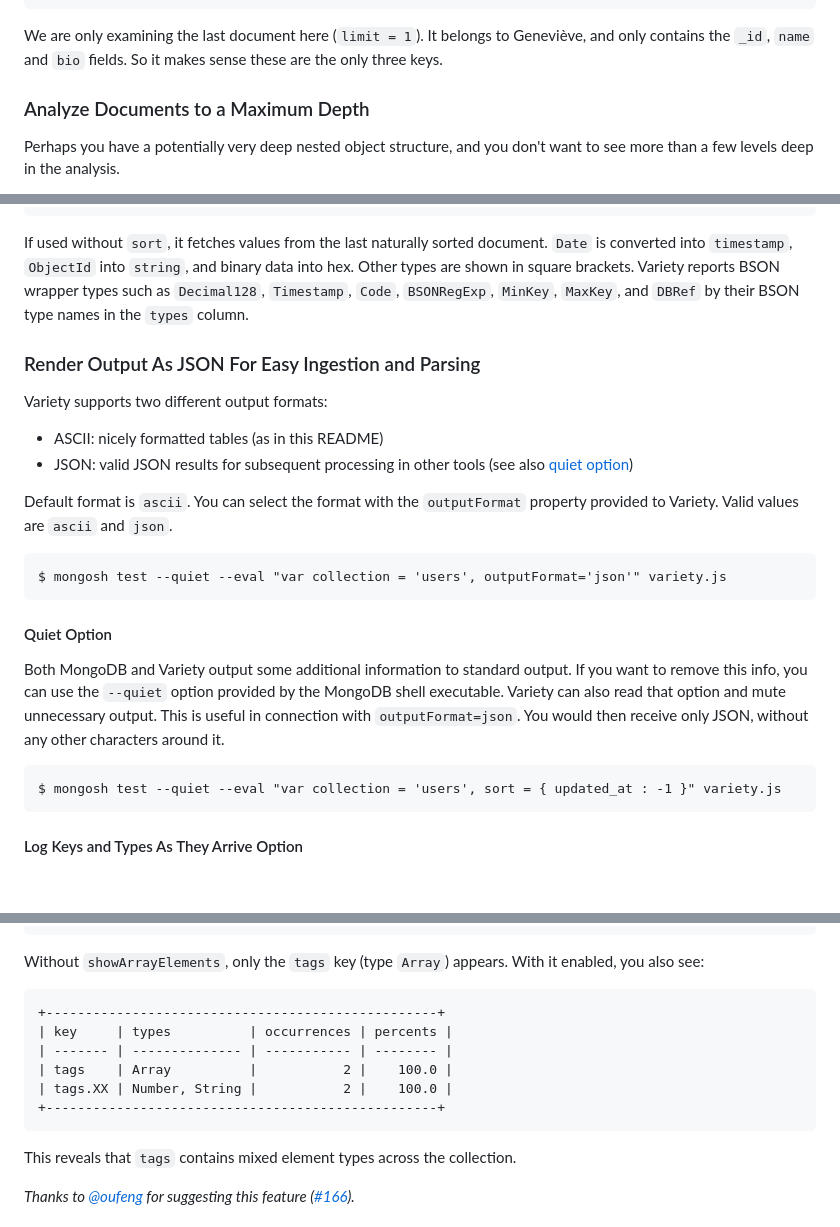
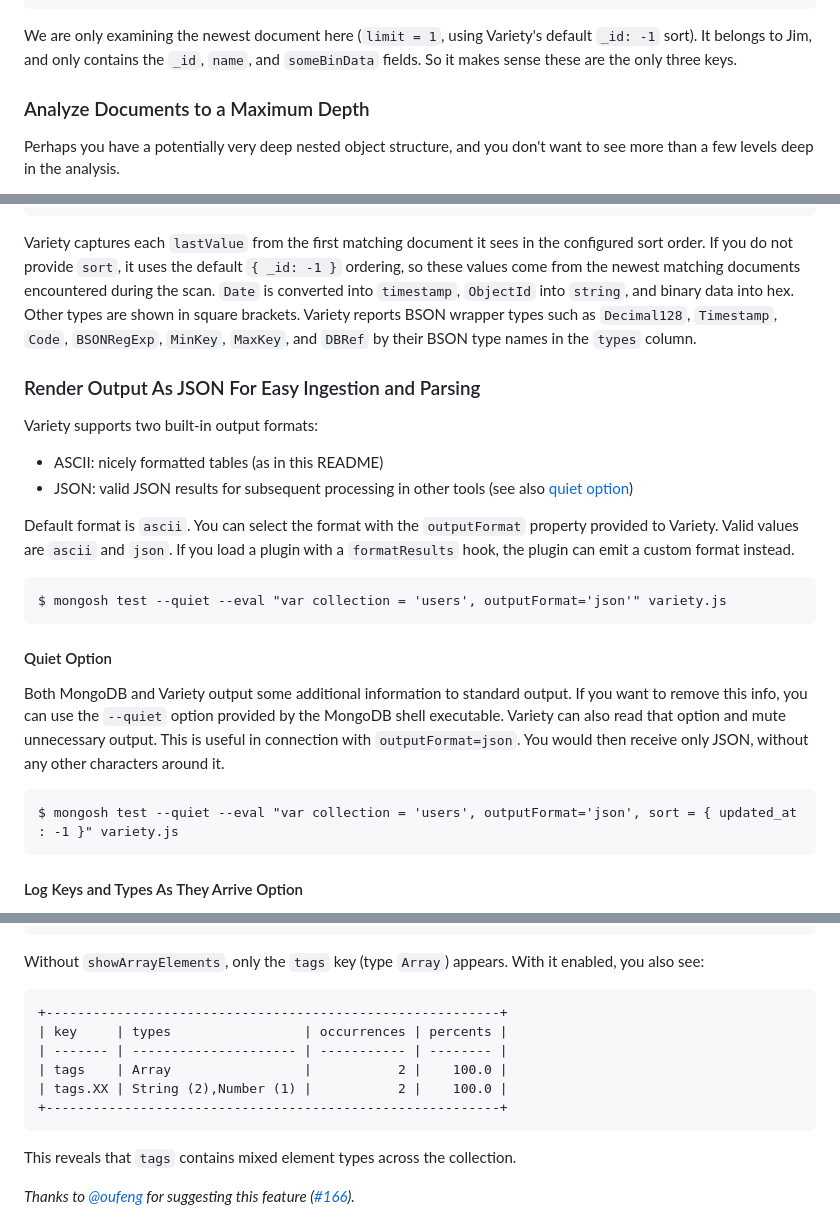
Before and after one commit to variety/variety, a Markdown page: README.md, 3 parts joined by grey strips. GitHub-like rendering; blank space fills up the shorter version.

```diff
--- a/README.md
+++ b/README.md
@@ -86,7 +86,7 @@ Let's examine the results closely:
     | someBinData | BinData-old |           1 |    100.0 |
     +----------------------------------------------------+
 
-We are only examining the last document here (`limit = 1`). It belongs to Geneviève, and only contains the `_id`, `name` and `bio` fields. So it makes sense these are the only three keys.
+We are only examining the newest document here (`limit = 1`, using Variety's default `_id: -1` sort). It belongs to Jim, and only contains the `_id`, `name`, and `someBinData` fields. So it makes sense these are the only three keys.
 
 ### Analyze Documents to a Maximum Depth ###
 
@@ -165,18 +165,18 @@ One can also apply a `lastValue` constraint to show values of the last document.
     | uid             | BinData-UUID |           1 |    100.0 | 3b241101e2bb42558caf4136c566a962 |
     +--------------------------------------------------------------------------------------------+
 
-If used without `sort`, it fetches values from the last naturally sorted document.
+Variety captures each `lastValue` from the first matching document it sees in the configured sort order. If you do not provide `sort`, it uses the default `{ _id: -1 }` ordering, so these values come from the newest matching documents encountered during the scan.
 `Date` is converted into `timestamp`, `ObjectId` into `string`, and binary data into hex. Other types are shown in square brackets.
 Variety reports BSON wrapper types such as `Decimal128`, `Timestamp`, `Code`, `BSONRegExp`, `MinKey`, `MaxKey`, and `DBRef` by their BSON type names in the `types` column.
 
 ### Render Output As JSON For Easy Ingestion and Parsing ###
 
-Variety supports two different output formats:
+Variety supports two built-in output formats:
 
 - ASCII: nicely formatted tables (as in this README)
 - JSON: valid JSON results for subsequent processing in other tools (see also [quiet option](#quiet-option))
 
-Default format is `ascii`. You can select the format with the `outputFormat` property provided to Variety. Valid values are `ascii` and `json`.
+Default format is `ascii`. You can select the format with the `outputFormat` property provided to Variety. Valid values are `ascii` and `json`. If you load a plugin with a `formatResults` hook, the plugin can emit a custom format instead.
 
     $ mongosh test --quiet --eval "var collection = 'users', outputFormat='json'" variety.js
 
@@ -185,7 +185,7 @@ Default format is `ascii`. You can select the format with the `outputFormat` pro
 Both MongoDB and Variety output some additional information to standard output. If you want to remove this info, you can use the `--quiet` option provided by the MongoDB shell executable.
 Variety can also read that option and mute unnecessary output. This is useful in connection with `outputFormat=json`. You would then receive only JSON, without any other characters around it.
 
-    $ mongosh test --quiet --eval "var collection = 'users', sort = { updated_at : -1 }" variety.js
+    $ mongosh test --quiet --eval "var collection = 'users', outputFormat='json', sort = { updated_at : -1 }" variety.js
 
 #### Log Keys and Types As They Arrive Option ####
 Sometimes you want to see the keys and types come in as it happens.  Maybe you have a large dataset and want accurate results, but you also are impatient and want to see something now.  Or maybe you have a large mangled dataset with crazy keys (that probably shouldn't be keys) and Variety is going out of memory.  This option will show you the keys and types as they come in and help you identify problems with your dataset without needing the Variety script to finish.
@@ -230,12 +230,12 @@ For example, given documents like:
 
 Without `showArrayElements`, only the `tags` key (type `Array`) appears. With it enabled, you also see:
 
-    +--------------------------------------------------+
-    | key     | types          | occurrences | percents |
-    | ------- | -------------- | ----------- | -------- |
-    | tags    | Array          |           2 |    100.0 |
-    | tags.XX | Number, String |           2 |    100.0 |
-    +--------------------------------------------------+
+    +----------------------------------------------------------+
+    | key     | types                 | occurrences | percents |
+    | ------- | --------------------- | ----------- | -------- |
+    | tags    | Array                 |           2 |    100.0 |
+    | tags.XX | String (2),Number (1) |           2 |    100.0 |
+    +----------------------------------------------------------+
 
 This reveals that `tags` contains mixed element types across the collection.
 
```
Also changed, not shown: other parts of README.md (+26 -20 lines).
